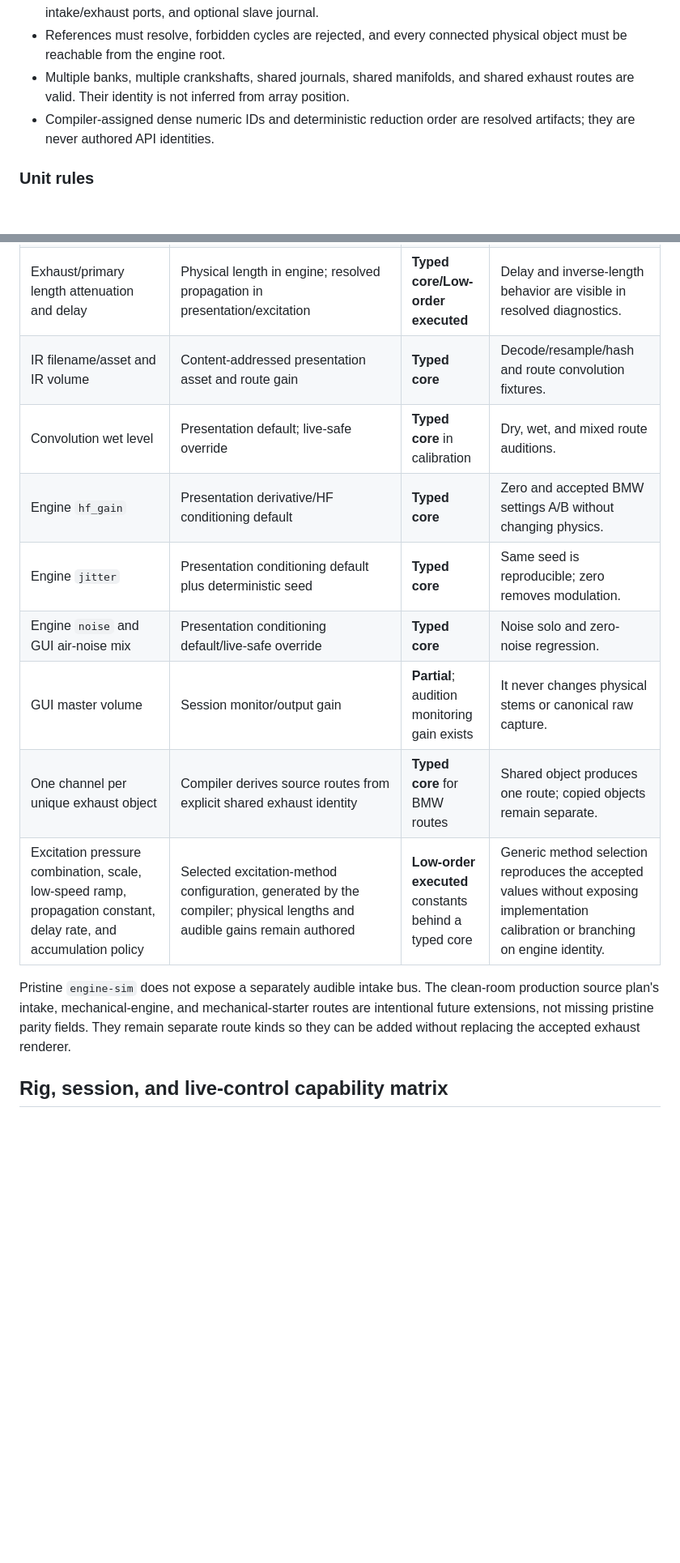
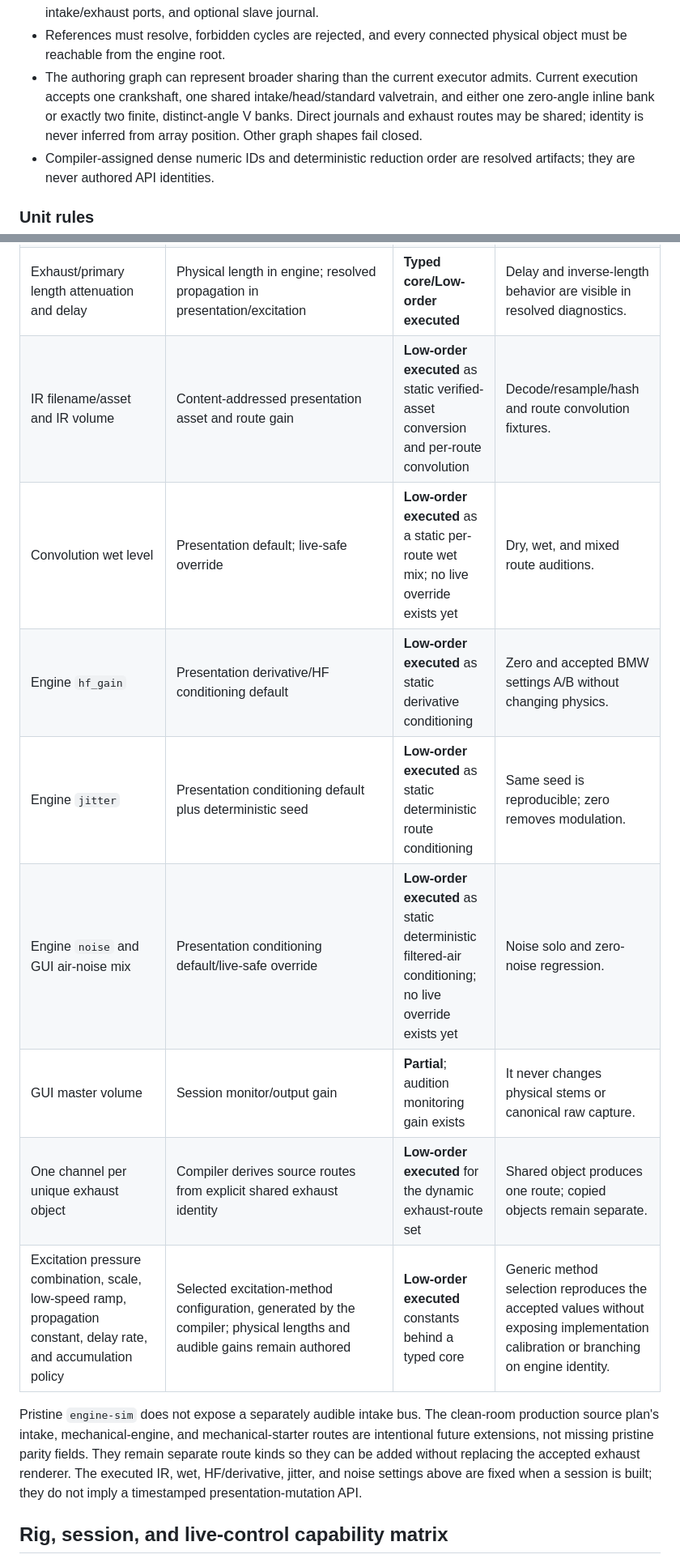
Before and after one commit to SvetlozarValchev/crankwave, a Markdown page: docs/contracts/ENGINE_JSON_CAPABILITY_MATRIX.md, 2 parts joined by grey strips. Shown at 81% size. GitHub-like rendering; blank space fills up the shorter version.

```diff
--- a/docs/contracts/ENGINE_JSON_CAPABILITY_MATRIX.md
+++ b/docs/contracts/ENGINE_JSON_CAPABILITY_MATRIX.md
@@ -121,8 +123,11 @@ simulation steps to UI frames.
   exhaust route, ignition wire, intake/exhaust ports, and optional slave journal.
 - References must resolve, forbidden cycles are rejected, and every connected physical
   object must be reachable from the engine root.
-- Multiple banks, multiple crankshafts, shared journals, shared manifolds, and shared
-  exhaust routes are valid. Their identity is not inferred from array position.
+- The authoring graph can represent broader sharing than the current executor admits.
+  Current execution accepts one crankshaft, one shared intake/head/standard
+  valvetrain, and either one zero-angle inline bank or exactly two finite,
+  distinct-angle V banks. Direct journals and exhaust routes may be shared; identity
+  is never inferred from array position. Other graph shapes fail closed.
 - Compiler-assigned dense numeric IDs and deterministic reduction order are resolved
   artifacts; they are never authored API identities.
 
@@ -260,19 +265,21 @@ objects merely because pristine MR placed some of them there.
 | Per-cylinder `sound_attenuation` | `presentation.cylinder_routes[]` gain | **Low-order executed** in excitation paths | Equal/inherited gain A/B remains an explicit authoring choice. |
 | Per-exhaust `audio_volume` | `presentation.routes[]` source gain | **Low-order executed** in excitation route | Route solo and full mix prove exact routing/gain. |
 | Exhaust/primary length attenuation and delay | Physical length in engine; resolved propagation in presentation/excitation | **Typed core/Low-order executed** | Delay and inverse-length behavior are visible in resolved diagnostics. |
-| IR filename/asset and IR volume | Content-addressed presentation asset and route gain | **Typed core** | Decode/resample/hash and route convolution fixtures. |
-| Convolution wet level | Presentation default; live-safe override | **Typed core** in calibration | Dry, wet, and mixed route auditions. |
-| Engine `hf_gain` | Presentation derivative/HF conditioning default | **Typed core** | Zero and accepted BMW settings A/B without changing physics. |
-| Engine `jitter` | Presentation conditioning default plus deterministic seed | **Typed core** | Same seed is reproducible; zero removes modulation. |
-| Engine `noise` and GUI air-noise mix | Presentation conditioning default/live-safe override | **Typed core** | Noise solo and zero-noise regression. |
+| IR filename/asset and IR volume | Content-addressed presentation asset and route gain | **Low-order executed** as static verified-asset conversion and per-route convolution | Decode/resample/hash and route convolution fixtures. |
+| Convolution wet level | Presentation default; live-safe override | **Low-order executed** as a static per-route wet mix; no live override exists yet | Dry, wet, and mixed route auditions. |
+| Engine `hf_gain` | Presentation derivative/HF conditioning default | **Low-order executed** as static derivative conditioning | Zero and accepted BMW settings A/B without changing physics. |
+| Engine `jitter` | Presentation conditioning default plus deterministic seed | **Low-order executed** as static deterministic route conditioning | Same seed is reproducible; zero removes modulation. |
+| Engine `noise` and GUI air-noise mix | Presentation conditioning default/live-safe override | **Low-order executed** as static deterministic filtered-air conditioning; no live override exists yet | Noise solo and zero-noise regression. |
 | GUI master volume | Session monitor/output gain | **Partial**; audition monitoring gain exists | It never changes physical stems or canonical raw capture. |
-| One channel per unique exhaust object | Compiler derives source routes from explicit shared exhaust identity | **Typed core** for BMW routes | Shared object produces one route; copied objects remain separate. |
+| One channel per unique exhaust object | Compiler derives source routes from explicit shared exhaust identity | **Low-order executed** for the dynamic exhaust-route set | Shared object produces one route; copied objects remain separate. |
 | Excitation pressure combination, scale, low-speed ramp, propagation constant, delay rate, and accumulation policy | Selected excitation-method configuration, generated by the compiler; physical lengths and audible gains remain authored | **Low-order executed** constants behind a typed core | Generic method selection reproduces the accepted values without exposing implementation calibration or branching on engine identity. |
 
 Pristine `engine-sim` does not expose a separately audible intake bus. The clean-room
 production source plan's intake, mechanical-engine, and mechanical-starter routes are
 intentional future extensions, not missing pristine parity fields. They remain separate
 route kinds so they can be added without replacing the accepted exhaust renderer.
+The executed IR, wet, HF/derivative, jitter, and noise settings above are fixed when a
+session is built; they do not imply a timestamped presentation-mutation API.
 
 ## Rig, session, and live-control capability matrix
 
```
Also changed, not shown: other parts of docs/contracts/ENGINE_JSON_CAPABILITY_MATRIX.md (+41 -38 lines), PLAN.md (+55 -31 lines).
